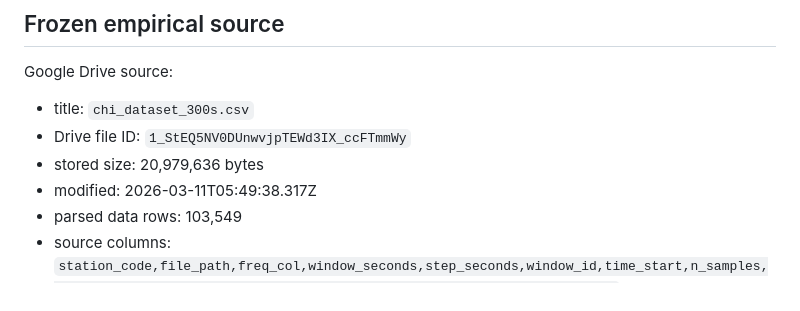
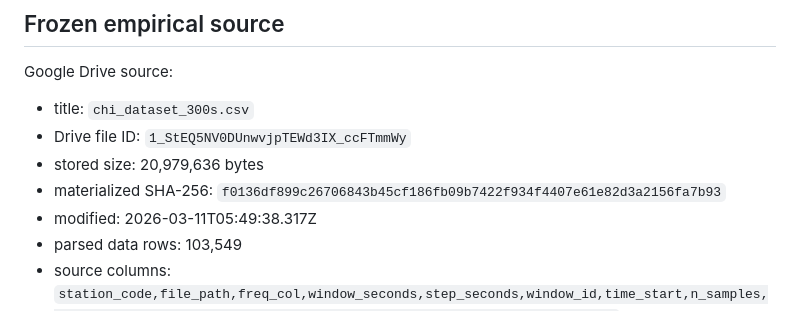
Before and after one commit to SymC-Universe/Infrastructure, a Markdown page: research/CHI_CAPITALCHI_GRID_TRANSPORT_G1_FREEZE_20260922.md, the part around the change. GitHub-like rendering.

Commit message:
SymC: bind grid transport source checksum before execution

```diff
--- a/research/CHI_CAPITALCHI_GRID_TRANSPORT_G1_FREEZE_20260922.md
+++ b/research/CHI_CAPITALCHI_GRID_TRANSPORT_G1_FREEZE_20260922.md
@@ -39,6 +39,7 @@ Google Drive source:
 - title: `chi_dataset_300s.csv`
 - Drive file ID: `1_StEQ5NV0DUnwvjpTEWd3IX_ccFTmmWy`
 - stored size: 20,979,636 bytes
+- materialized SHA-256: `f0136df899c26706843b45cf186fb09b7422f934f4407e61e82d3a2156fa7b93`
 - modified: 2026-03-11T05:49:38.317Z
 - parsed data rows: 103,549
 - source columns:
```
